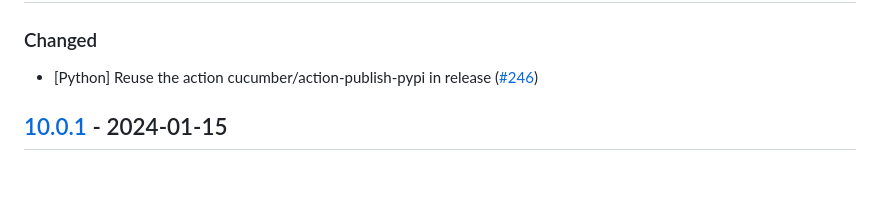
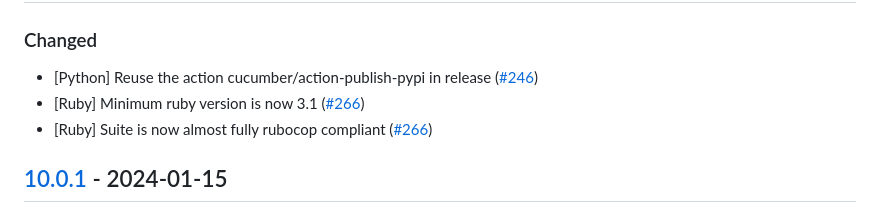
Before and after one commit to cucumber/ci-environment, a Markdown page: CHANGELOG.md, the part around the change. Rendered like a GitHub page; blank space fills up the shorter version.

```diff
--- a/CHANGELOG.md
+++ b/CHANGELOG.md
@@ -8,6 +8,8 @@ and this project adheres to [Semantic Versioning](http://semver.org/).
 ## [Unreleased]
 ### Changed
 - [Python] Reuse the action cucumber/action-publish-pypi in release ([#246](https://github.com/cucumber/ci-environment/pull/246))
+- [Ruby] Minimum ruby version is now 3.1 ([#266](https://github.com/cucumber/ci-environment/pull/266))
+- [Ruby] Suite is now almost fully rubocop compliant ([#266](https://github.com/cucumber/ci-environment/pull/266))
 
 ## [10.0.1] - 2024-01-15
 ### Added
```
Also changed, not shown: README.md (+4 -4 lines).
